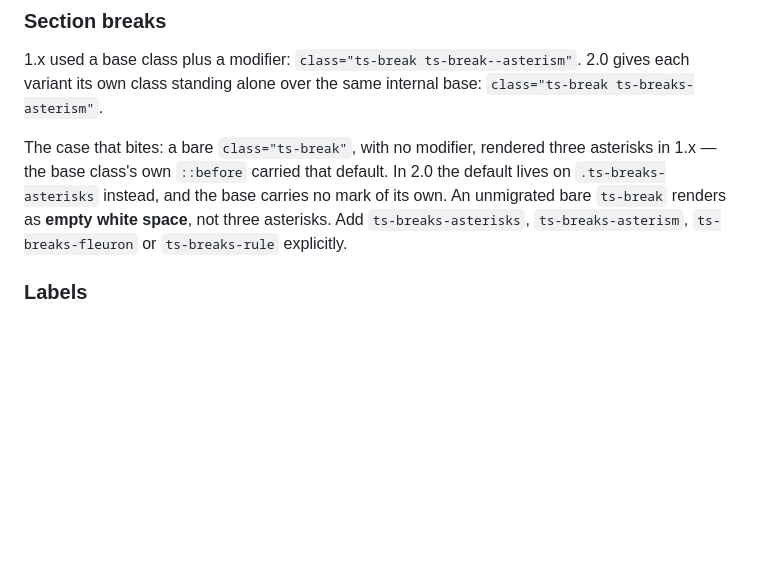
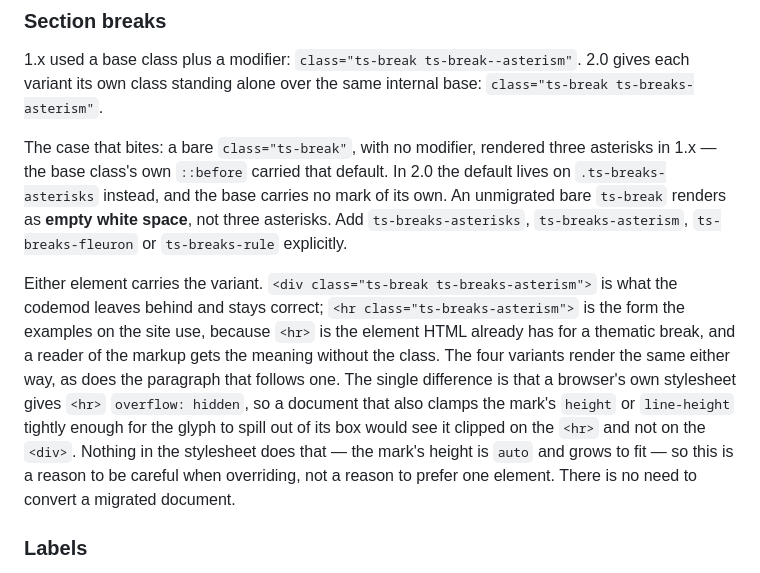
Before and after one commit to adilsoncarvalho/typeset.adilsoncarvalho.com, a Markdown page: docs/migrating-to-2.0.md, the part around the change. Rendered like a GitHub page; blank space fills up the shorter version.

Commit message:
docs: note that a section break may be an <hr>
The migration note teaches the <div> form, the examples on the site all
use <hr>, and nothing connected the two. A reader migrating from the
note and then reading an example found two shapes and no account of the
relationship.

The equivalence is stated only as far as it was measured: four variants
by two document modes, comparing the ::before, the block geometry from
the shared base rule, the margins, the rendered boxes, and the following
paragraph's indent. All eight pairs are byte-identical at 4x. The one
computed difference that survives is the UA `overflow: hidden` on <hr>,
which the note names rather than papers over — it is reachable only by a
document that clamps the mark's own height or line-height, which the
stylesheet does not do.

What the note says about .ts-break is unchanged. A 1.x document that
migrated to the <div> form stays correct and needs no conversion.

Co-Authored-By: Claude Opus 5 (1M context) <noreply@anthropic.com>

```diff
--- a/docs/migrating-to-2.0.md
+++ b/docs/migrating-to-2.0.md
@@ -29,6 +29,19 @@ default. In 2.0 the default lives on `.ts-breaks-asterisks` instead, and the
 base carries no mark of its own. An unmigrated bare `ts-break` renders as
 **empty white space**, not three asterisks. Add `ts-breaks-asterisks`,
 `ts-breaks-asterism`, `ts-breaks-fleuron` or `ts-breaks-rule` explicitly.
+
+Either element carries the variant. `<div class="ts-break ts-breaks-asterism">`
+is what the codemod leaves behind and stays correct; `<hr class="ts-breaks-asterism">`
+is the form the examples on the site use, because `<hr>` is the element HTML
+already has for a thematic break, and a reader of the markup gets the meaning
+without the class. The four variants render the same either way, as does the
+paragraph that follows one. The single difference is that a browser's own
+stylesheet gives `<hr>` `overflow: hidden`, so a document that also clamps the
+mark's `height` or `line-height` tightly enough for the glyph to spill out of
+its box would see it clipped on the `<hr>` and not on the `<div>`. Nothing in
+the stylesheet does that — the mark's height is `auto` and grows to fit — so
+this is a reason to be careful when overriding, not a reason to prefer one
+element. There is no need to convert a migrated document.
 
 ### Labels
 
```
